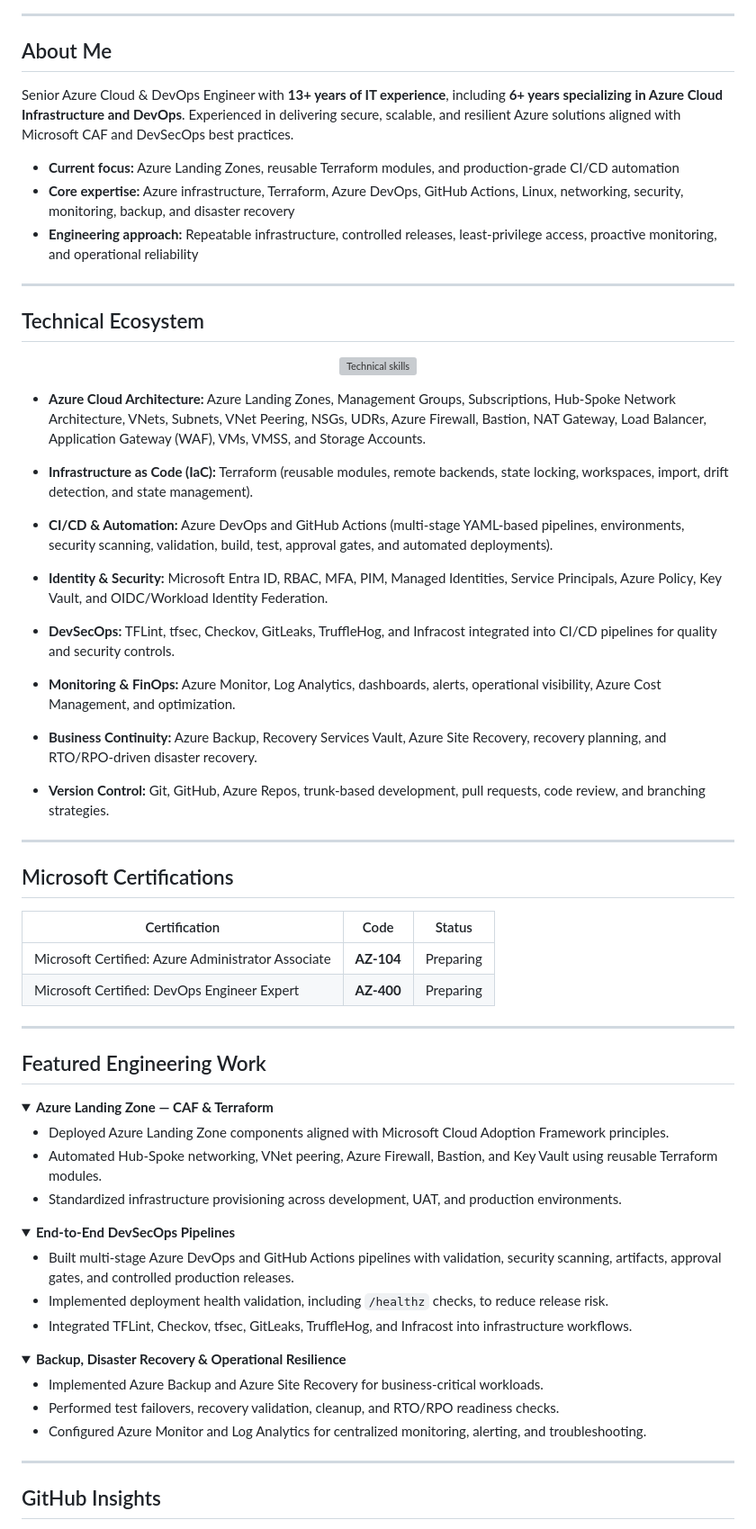
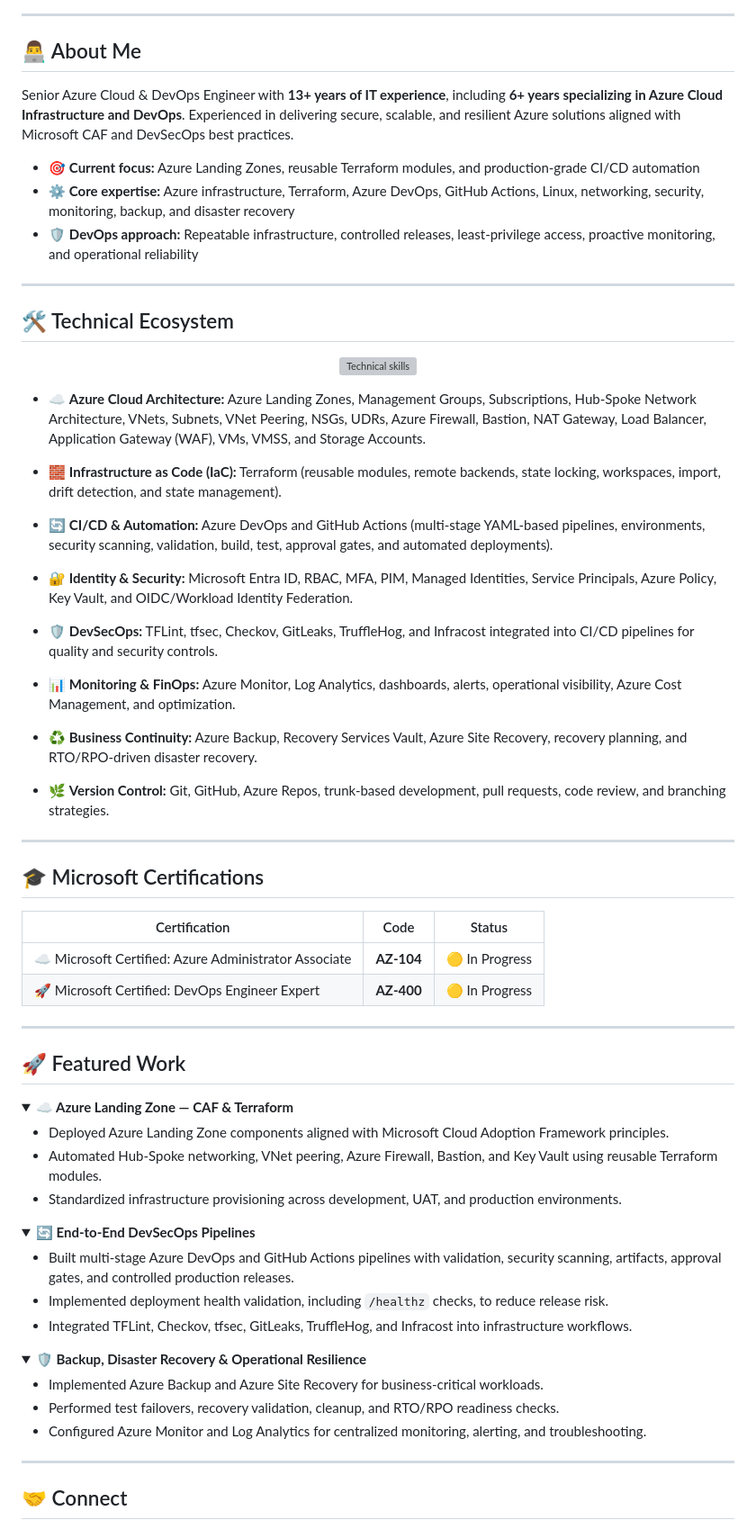
Before and after one commit to abid1988/abid1988.github.io, a Markdown page: README.md, the part around one of its changes. Shown at 90% size. Rendered like a GitHub page; folded sections open; grey boxes are pictures that could not be loaded.

Commit message:
Edit readmefile

```diff
--- a/README.md
+++ b/README.md
@@ -15,17 +22,17 @@
 
 ---
 
-## About Me
+## 👨‍💻 About Me
 
 Senior Azure Cloud & DevOps Engineer with **13+ years of IT experience**, including **6+ years specializing in Azure Cloud Infrastructure and DevOps**. Experienced in delivering secure, scalable, and resilient Azure solutions aligned with Microsoft CAF and DevSecOps best practices.
 
-- **Current focus:** Azure Landing Zones, reusable Terraform modules, and production-grade CI/CD automation
-- **Core expertise:** Azure infrastructure, Terraform, Azure DevOps, GitHub Actions, Linux, networking, security, monitoring, backup, and disaster recovery
-- **Engineering approach:** Repeatable infrastructure, controlled releases, least-privilege access, proactive monitoring, and operational reliability
+- 🎯 **Current focus:** Azure Landing Zones, reusable Terraform modules, and production-grade CI/CD automation
+- ⚙️ **Core expertise:** Azure infrastructure, Terraform, Azure DevOps, GitHub Actions, Linux, networking, security, monitoring, backup, and disaster recovery
+- 🛡️ **DevOps approach:** Repeatable infrastructure, controlled releases, least-privilege access, proactive monitoring, and operational reliability
 
 ---
 
-## Technical Ecosystem
+## 🛠️ Technical Ecosystem
 
 <div align="center">
 
@@ -33,38 +40,37 @@ Senior Azure Cloud & DevOps Engineer with **13+ years of IT experience**, includ
 
 </div>
 
-- **Azure Cloud Architecture:** Azure Landing Zones, Management Groups, Subscriptions, Hub-Spoke Network Architecture, VNets, Subnets, VNet Peering, NSGs, UDRs, Azure Firewall, Bastion, NAT Gateway, Load Balancer, Application Gateway (WAF), VMs, VMSS, and Storage Accounts.
+- ☁️ **Azure Cloud Architecture:** Azure Landing Zones, Management Groups, Subscriptions, Hub-Spoke Network Architecture, VNets, Subnets, VNet Peering, NSGs, UDRs, Azure Firewall, Bastion, NAT Gateway, Load Balancer, Application Gateway (WAF), VMs, VMSS, and Storage Accounts.
 
-- **Infrastructure as Code (IaC):** Terraform (reusable modules, remote backends, state locking, workspaces, import, drift detection, and state management).
+- 🧱 **Infrastructure as Code (IaC):** Terraform (reusable modules, remote backends, state locking, workspaces, import, drift detection, and state management).
 
-- **CI/CD & Automation:** Azure DevOps and GitHub Actions (multi-stage YAML-based pipelines, environments, security scanning, validation, build, test, approval gates, and automated deployments).
+- 🔄 **CI/CD & Automation:** Azure DevOps and GitHub Actions (multi-stage YAML-based pipelines, environments, security scanning, validation, build, test, approval gates, and automated deployments).
 
-- **Identity & Security:** Microsoft Entra ID, RBAC, MFA, PIM, Managed Identities, Service Principals, Azure Policy, Key Vault, and OIDC/Workload Identity Federation.
+- 🔐 **Identity & Security:** Microsoft Entra ID, RBAC, MFA, PIM, Managed Identities, Service Principals, Azure Policy, Key Vault, and OIDC/Workload Identity Federation.
 
-- **DevSecOps:** TFLint, tfsec, Checkov, GitLeaks, TruffleHog, and Infracost integrated into CI/CD pipelines for quality and security controls.
+- 🛡️ **DevSecOps:** TFLint, tfsec, Checkov, GitLeaks, TruffleHog, and Infracost integrated into CI/CD pipelines for quality and security controls.
 
-- **Monitoring & FinOps:** Azure Monitor, Log Analytics, dashboards, alerts, operational visibility, Azure Cost Management, and optimization.
+- 📊 **Monitoring & FinOps:** Azure Monitor, Log Analytics, dashboards, alerts, operational visibility, Azure Cost Management, and optimization.
 
-- **Business Continuity:** Azure Backup, Recovery Services Vault, Azure Site Recovery, recovery planning, and RTO/RPO-driven disaster recovery.
+- ♻️ **Business Continuity:** Azure Backup, Recovery Services Vault, Azure Site Recovery, recovery planning, and RTO/RPO-driven disaster recovery.
 
-- **Version Control:** Git, GitHub, Azure Repos, trunk-based development, pull requests, code review, and branching strategies.
+- 🌿 **Version Control:** Git, GitHub, Azure Repos, trunk-based development, pull requests, code review, and branching strategies.
 
 ---
 
-## Microsoft Certifications
+## 🎓 Microsoft Certifications
 
 | Certification | Code | Status |
 |---|:---:|:---:|
-| Microsoft Certified: Azure Administrator Associate | **AZ-104** | Preparing |
-| Microsoft Certified: DevOps Engineer Expert | **AZ-400** | Preparing |
-
+| ☁️ Microsoft Certified: Azure Administrator Associate | **AZ-104** | 🟡 In Progress |
+| 🚀 Microsoft Certified: DevOps Engineer Expert | **AZ-400** | 🟡 In Progress |
 
 ---
 
-## Featured Engineering Work
+## 🚀 Featured Work
 
 <details open>
-<summary><strong>Azure Landing Zone — CAF & Terraform</strong></summary>
+<summary><strong>☁️ Azure Landing Zone — CAF & Terraform</strong></summary>
 
 - Deployed Azure Landing Zone components aligned with Microsoft Cloud Adoption Framework principles.
 - Automated Hub-Spoke networking, VNet peering, Azure Firewall, Bastion, and Key Vault using reusable Terraform modules.
@@ -73,7 +79,7 @@ Senior Azure Cloud & DevOps Engineer with **13+ years of IT experience**, includ
 </details>
 
 <details>
-<summary><strong>End-to-End DevSecOps Pipelines</strong></summary>
+<summary><strong>🔄 End-to-End DevSecOps Pipelines</strong></summary>
 
 - Built multi-stage Azure DevOps and GitHub Actions pipelines with validation, security scanning, artifacts, approval gates, and controlled production releases.
 - Implemented deployment health validation, including `/healthz` checks, to reduce release risk.
@@ -82,7 +88,7 @@ Senior Azure Cloud & DevOps Engineer with **13+ years of IT experience**, includ
 </details>
 
 <details>
-<summary><strong>Backup, Disaster Recovery & Operational Resilience</strong></summary>
+<summary><strong>🛡️ Backup, Disaster Recovery & Operational Resilience</strong></summary>
 
 - Implemented Azure Backup and Azure Site Recovery for business-critical workloads.
 - Performed test failovers, recovery validation, cleanup, and RTO/RPO readiness checks.
@@ -92,7 +98,7 @@ Senior Azure Cloud & DevOps Engineer with **13+ years of IT experience**, includ
 
 ---
 
-## GitHub Insights
+## 🤝 Connect
 
 <div align="center">
 
```
Also changed, not shown: other parts of README.md (+8 -13 lines).
